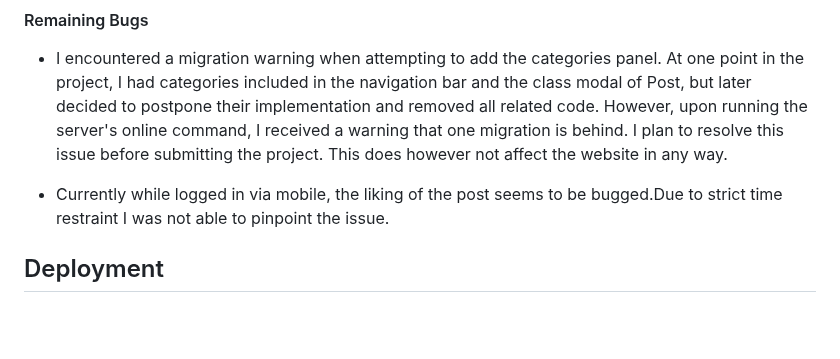
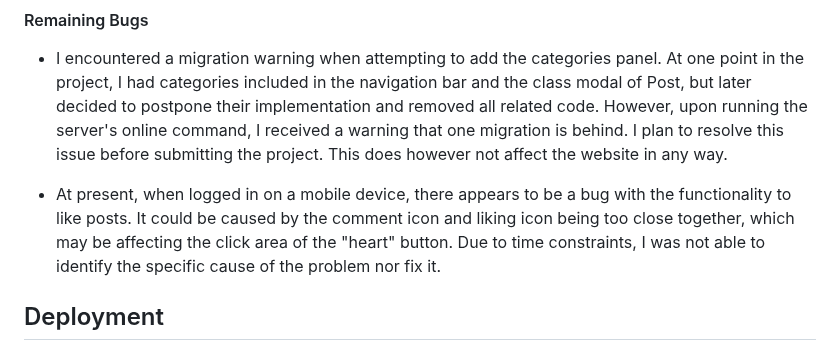
Before and after one commit to qburn93/balanced-news-app, a Markdown page: README.md, the part around the change. GitHub-like rendering; blank space fills up the shorter version.

Commit message:
README:Update remaining bugs

```diff
--- a/README.md
+++ b/README.md
@@ -466,7 +466,7 @@ To avoid unnecessary repetition of images, only the feature being referred to wi
 #### Remaining Bugs
 - I encountered a migration warning when attempting to add the categories panel. At one point in the project, I had categories included in the navigation bar and the class modal of Post, but later decided to postpone their implementation and removed all related code. However, upon running the server's online command, I received a warning that one migration is behind. I plan to resolve this issue before submitting the project. This does however not affect the website in any way.
 
-- Currently while logged in via mobile, the liking of the post seems to be bugged.Due to strict time restraint I was not able to pinpoint the issue.
+- At present, when logged in on a mobile device, there appears to be a bug with the functionality to like posts. It could be caused by the comment icon and liking icon being too close together, which may be affecting the click area of the "heart" button. Due to time constraints, I was not able to identify the specific cause of the problem nor fix it.
 ## Deployment
 
 ### Forking the GitHub Repository
```
